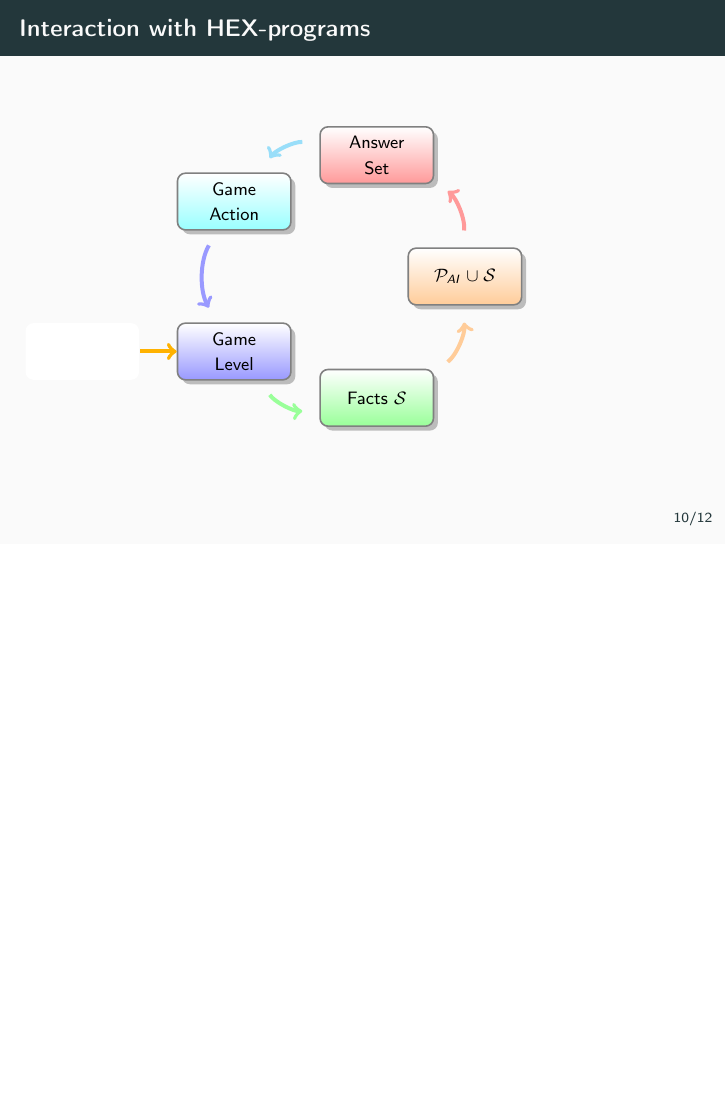
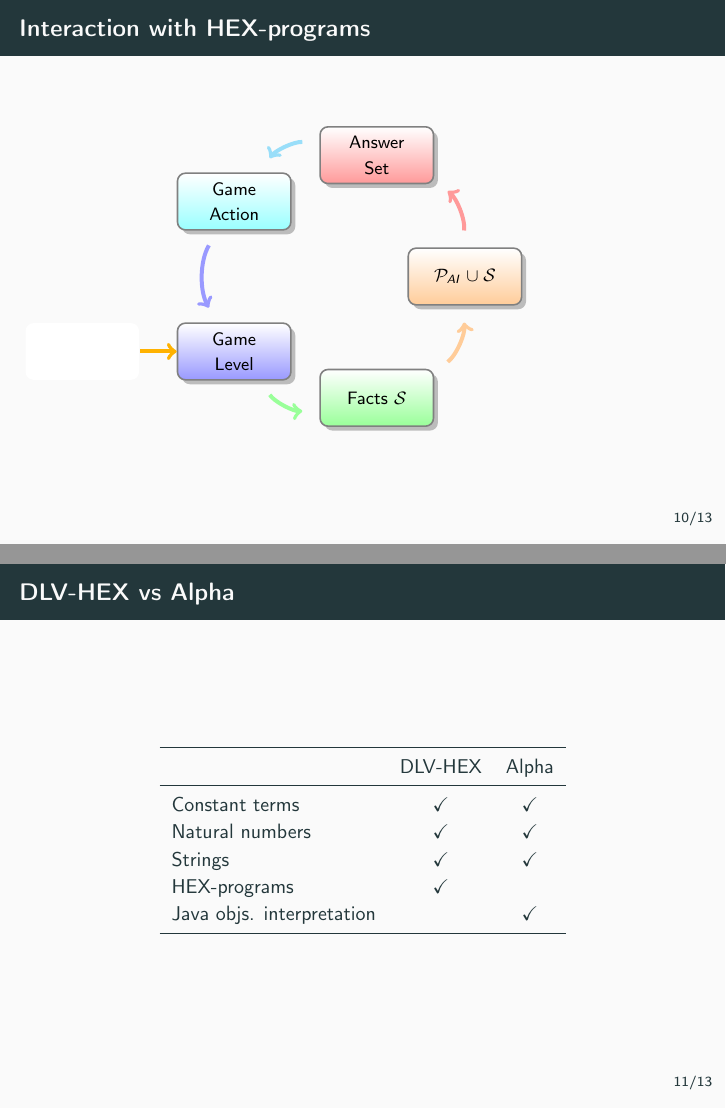
Before and after one commit to lorenzleutgeb/angry, LaTeX slides (slides/presentation.tex): page 27 of 31 before the commit and pages 27 and 28 of 32 after it, the two joined at a grey line, the shorter picture padded with empty space. Compiled offline with pdfLaTeX.

Commit message:
DLV vs Alpha.

```diff
--- a/slides/presentation.tex
+++ b/slides/presentation.tex
@@ -8,6 +8,8 @@
 \usepackage[T1]{fontenc}
 
 \usepackage{xspace}
+\usepackage{booktabs}
+\usepackage{amssymb}
 \usepackage{tikz}
 \usetikzlibrary{arrows} % required in the preamble
 \usepackage{smartdiagram}
@@ -187,6 +189,23 @@
 	\end{center}
 \end{frame}
 
+\begin{frame}
+	\frametitle{DLV-HEX vs \al}
+	\begin{center}
+		\begin{tabular}{lcc}
+			\toprule
+			& DLV-HEX & \al \\
+			\midrule
+			Constant terms & \checkmark & \checkmark \\
+			Natural numbers & \checkmark & \checkmark \\
+			Strings & \checkmark & \checkmark \\
+			HEX-programs & \checkmark & \\
+			Java objs. interpretation & & \checkmark \\
+			\bottomrule
+		\end{tabular}
+	\end{center}
+\end{frame}
+
 \section{From Complex Predicates to Complex Objects}
 
 \begin{frame}{Encoding Sets using Complex Predicates}
```
